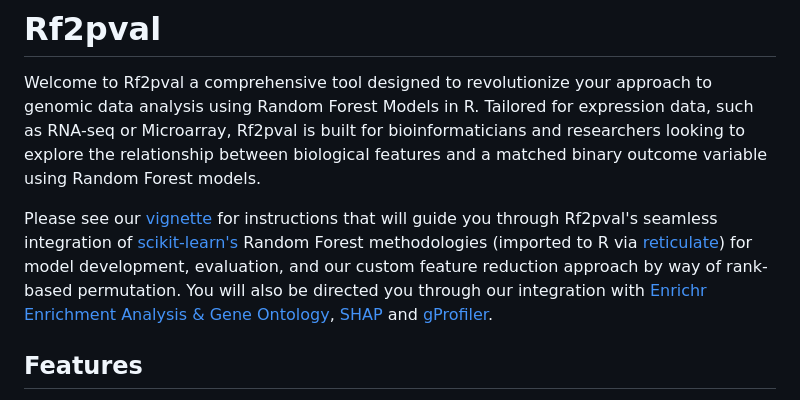
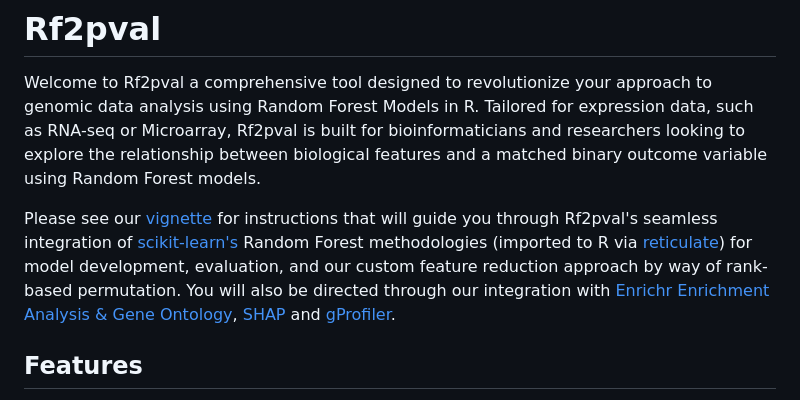
Before and after one commit to tkolisnik/Rf2pval, a Markdown page: README.md, the part around the change. Drawn GitHub-style.

Commit message:
Update README.md
typo

```diff
--- a/README.md
+++ b/README.md
@@ -2,7 +2,7 @@
 
 Welcome to Rf2pval a comprehensive tool designed to revolutionize your approach to genomic data analysis using Random Forest Models in R. Tailored for expression data, such as RNA-seq or Microarray, Rf2pval is built for bioinformaticians and researchers looking to explore the relationship between biological features and a matched binary outcome variable using Random Forest models.
 
-Please see our [vignette](https://github.com/tkolisnik/Rf2pval/blob/main/vignettes/Rf2pval-vignette.pdf) for instructions that will guide you through Rf2pval's seamless integration of [scikit-learn's](https://scikit-learn.org/stable/common_pitfalls.html) Random Forest methodologies (imported to R via [reticulate](https://rstudio.github.io/reticulate/)) for model development, evaluation, and our custom feature reduction approach by way of rank-based permutation. You will also be directed you through our integration with [Enrichr Enrichment Analysis & Gene Ontology](https://maayanlab.cloud/Enrichr/), [SHAP](https://shap.readthedocs.io/en/latest/) and [gProfiler](https://biit.cs.ut.ee/gprofiler/gost).
+Please see our [vignette](https://github.com/tkolisnik/Rf2pval/blob/main/vignettes/Rf2pval-vignette.pdf) for instructions that will guide you through Rf2pval's seamless integration of [scikit-learn's](https://scikit-learn.org/stable/common_pitfalls.html) Random Forest methodologies (imported to R via [reticulate](https://rstudio.github.io/reticulate/)) for model development, evaluation, and our custom feature reduction approach by way of rank-based permutation. You will also be directed through our integration with [Enrichr Enrichment Analysis & Gene Ontology](https://maayanlab.cloud/Enrichr/), [SHAP](https://shap.readthedocs.io/en/latest/) and [gProfiler](https://biit.cs.ut.ee/gprofiler/gost).
 
 ## Features
 
```
